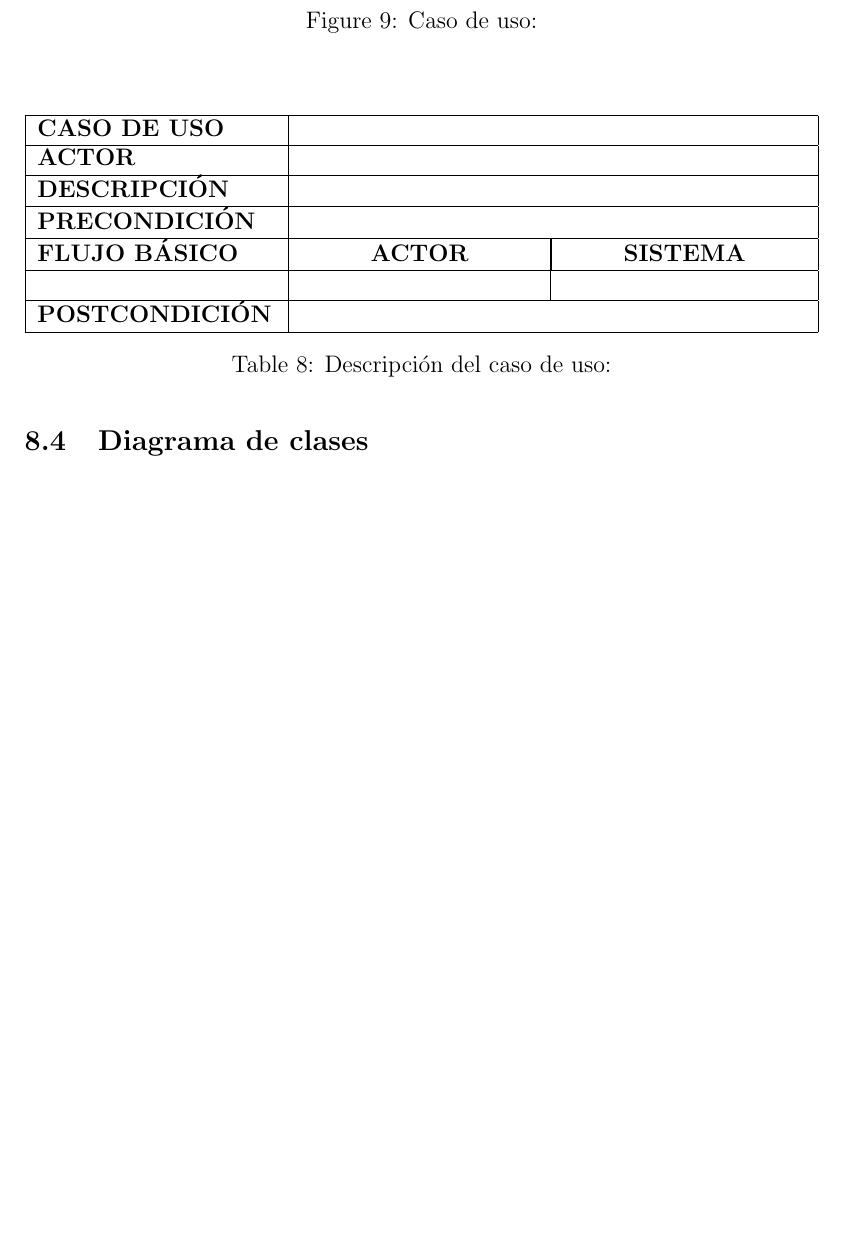
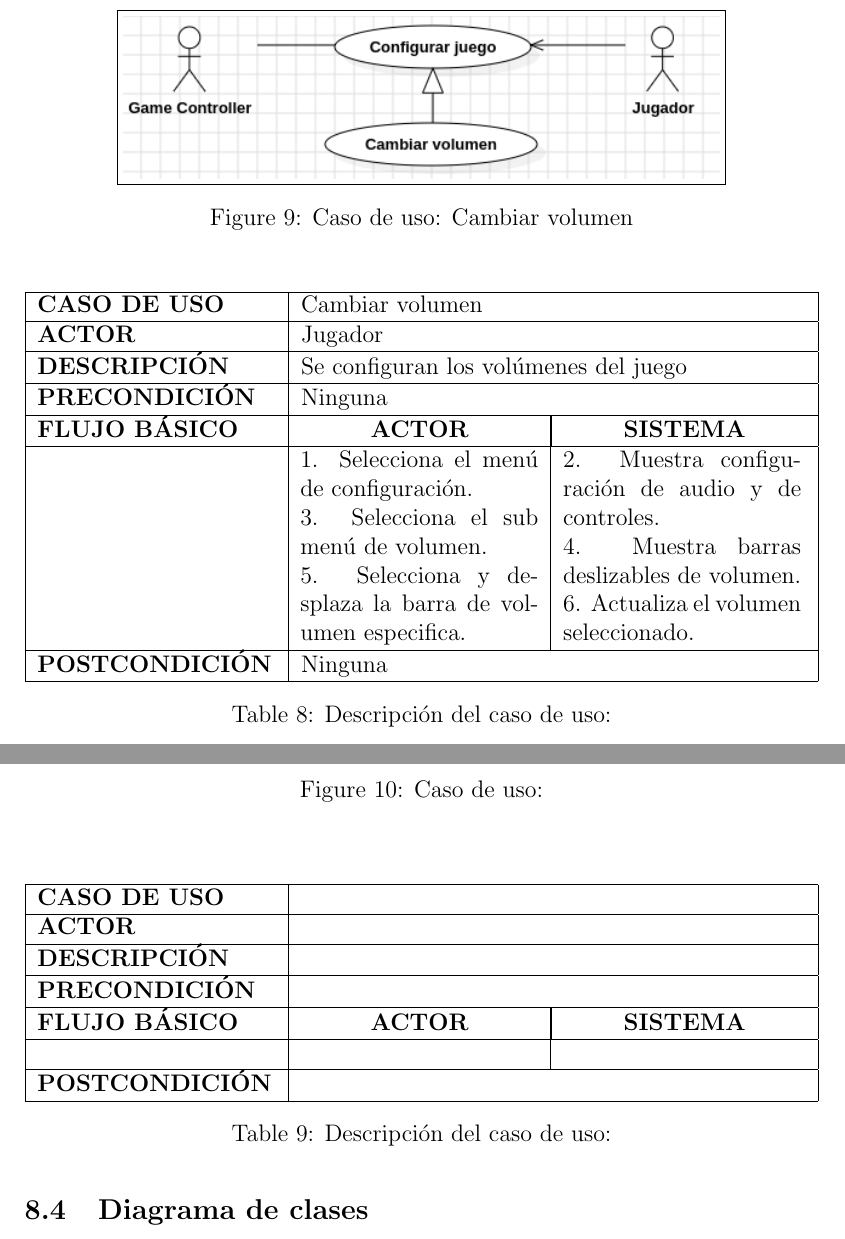
Before and after one commit to JesseAngeles/Ecos, a LaTeX document (reporte/document.tex): part of page 21 of 22 before the commit and two parts of pages 21 and 22 of 23 after it, the two joined at a grey line, cut so that both start at the same text, the shorter picture padded with empty space. Compiled offline with pdfLaTeX.

Commit message:
Se añade diagrama de casos de uso

```diff
--- a/reporte/document.tex
+++ b/reporte/document.tex
@@ -567,6 +571,45 @@ Se opta por Unity sobre otras herramientas populares en el mercado como lo son G
 		\caption{Descripción del caso de uso: Cambiar controles}
 		\label{table: caso: cambiar_controles}
 	\end{table}
+
+	%cambiar volumen
+	\begin{figure}[H]
+		\centering
+		\fbox{\includegraphics[width=.75\textwidth]{img/casos/cambiar_volumen.png}}
+		\caption{Caso de uso: Cambiar volumen}
+		\label{diagrama: caso: cambiar_volumen}
+	\end{figure}
+
+	\begin{table}[H]
+		\centering
+		\begin{tabularx}{\textwidth}{|p{0.3\textwidth}|p{0.3\textwidth}|p{0.3\textwidth}|}
+			\hline
+			\textbf{CASO DE USO} & \multicolumn{2}{|l|}{Cambiar volumen} \\ \hline
+
+			\textbf{ACTOR} & \multicolumn{2}{|l|}{Jugador} \\ \hline
+
+			\textbf{DESCRIPCIÓN} & \multicolumn{2}{|>{\raggedright\arraybackslash}X|}{Se configuran los volúmenes del juego} \\ \hline
+
+			\textbf{PRECONDICIÓN} & \multicolumn{2}{|l|}{Ninguna} \\ \hline
+
+			\textbf{FLUJO BÁSICO} & \multicolumn{1}{|c|}{\textbf{ACTOR}} & \multicolumn{1}{|c|}{\textbf{SISTEMA} } \\ \hline
+			&
+			1. Selecciona el menú de configuración. \newline
+			3. Selecciona el sub menú de volumen. \newline
+			5. Selecciona y desplaza la barra de volumen especifica.
+			&
+			2. Muestra configuración de audio y de controles. \newline
+			4. Muestra barras deslizables de volumen. \newline
+			6. Actualiza el volumen seleccionado.
+			\\ \hline
+
+			\textbf{POSTCONDICIÓN} & \multicolumn{2}{|l|}{Ninguna} \\ \hline
+		\end{tabularx}
+		\caption{Descripción del caso de uso: }
+		\label{table: caso: }
+	\end{table}
+
+	%
 
 	\clearpage
 	\begin{figure}[H]
```
Also changed, not shown: reporte/document.pdf, reporte/img/casos/generar_niveles.png (added), reporte/img/casos/generar_objetos.png (added), reporte/document.tex (12 more changed lines), 1 other file.
